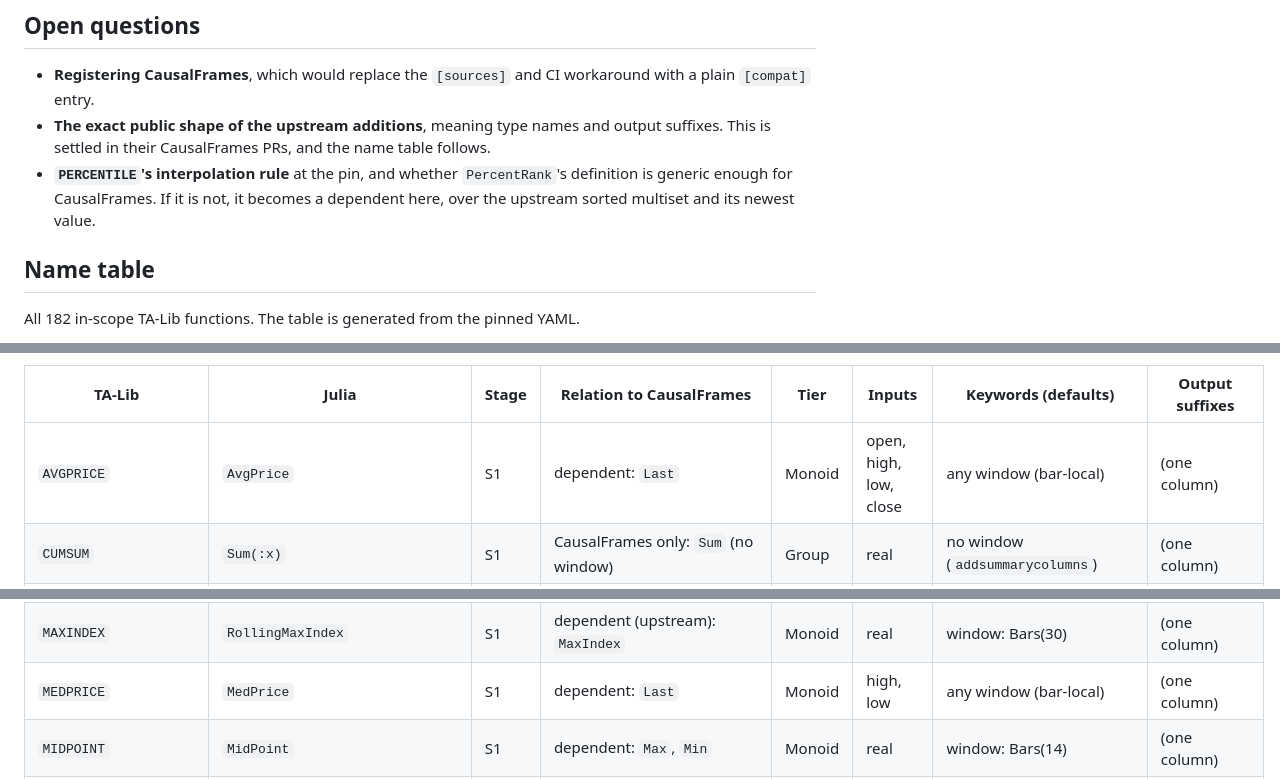
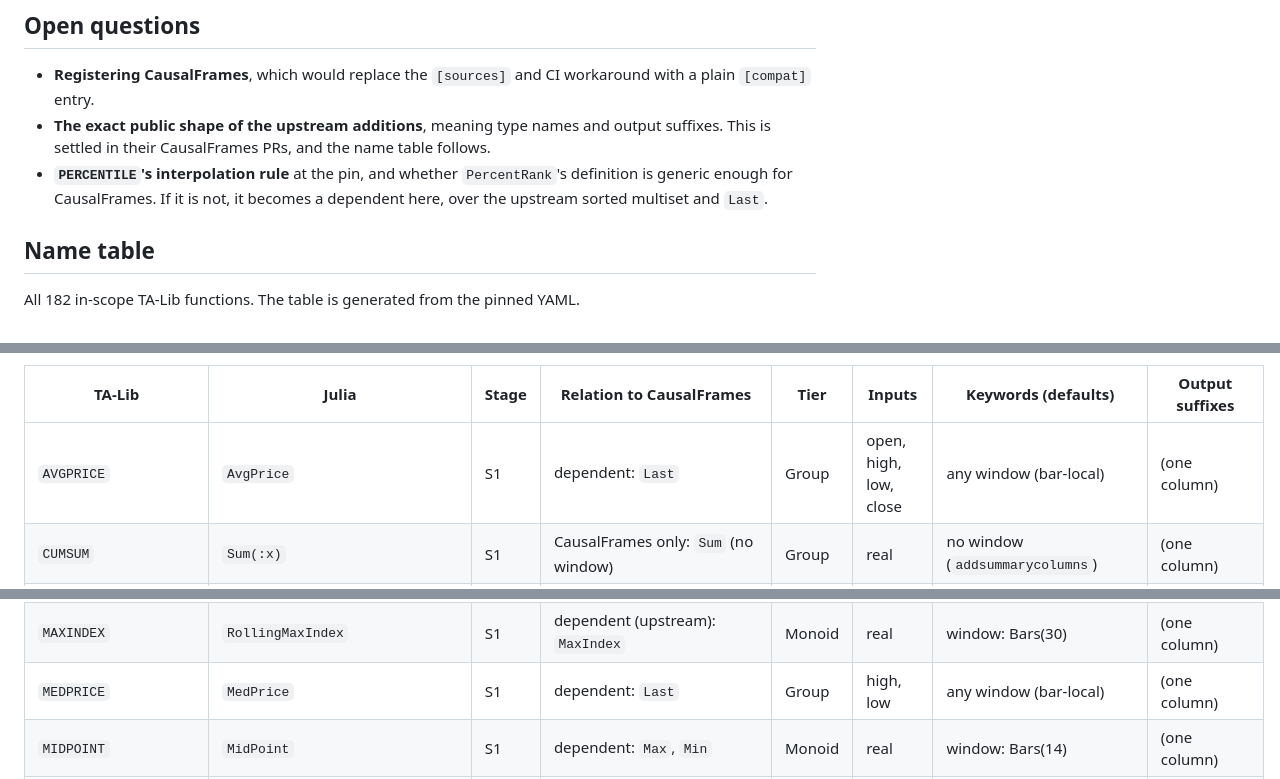
Before and after one commit to farrellm/CausalIndicators.jl, a Markdown page: DESIGN.md, 3 parts joined by grey strips. Drawn GitHub-style.

```diff
--- a/DESIGN.md
+++ b/DESIGN.md
@@ -632,7 +643,7 @@ prerequisites" in the same PR.
   follows.
 - **`PERCENTILE`'s interpolation rule** at the pin, and whether `PercentRank`'s
   definition is generic enough for CausalFrames. If it is not, it becomes a
-  dependent here, over the upstream sorted multiset and its newest value.
+  dependent here, over the upstream sorted multiset and `Last`.
 
 ## Name table
 
@@ -655,7 +666,7 @@ All 182 in-scope TA-Lib functions. The table is generated from the pinned YAML.
 
 | TA-Lib | Julia | Stage | Relation to CausalFrames | Tier | Inputs | Keywords (defaults) | Output suffixes |
 |---|---|---|---|---|---|---|---|
-| `AVGPRICE` | `AvgPrice` | S1 | dependent: `Last` | Monoid | open, high, low, close | any window (bar-local) | (one column) |
+| `AVGPRICE` | `AvgPrice` | S1 | dependent: `Last` | Group | open, high, low, close | any window (bar-local) | (one column) |
 | `CUMSUM` | `Sum(:x)` | S1 | CausalFrames only: `Sum` (no window) | Group | real | no window (`addsummarycolumns`) | (one column) |
 | `DEMA` | `DEMA` | S1 | new state | plain | real | period=30 | (one column) |
 | `EMA` | `EMA` | S1 | new state | plain | real | period=30 | (one column) |
@@ -665,7 +676,7 @@ All 182 in-scope TA-Lib functions. The table is generated from the pinned YAML.
 | `MAVP` | `MAVP` | S1 | new state | plain | real, periods | minperiod=2, maxperiod=30, matype=:sma | (one column) |
 | `MAX` | `Max(:x)` | S1 | CausalFrames only: `Max` | Monoid | real | window: Bars(30) | (one column) |
 | `MAXINDEX` | `RollingMaxIndex` | S1 | dependent (upstream): `MaxIndex` | Monoid | real | window: Bars(30) | (one column) |
-| `MEDPRICE` | `MedPrice` | S1 | dependent: `Last` | Monoid | high, low | any window (bar-local) | (one column) |
+| `MEDPRICE` | `MedPrice` | S1 | dependent: `Last` | Group | high, low | any window (bar-local) | (one column) |
 | `MIDPOINT` | `MidPoint` | S1 | dependent: `Max`, `Min` | Monoid | real | window: Bars(14) | (one column) |
 | `MIDPRICE` | `MidPrice` | S1 | dependent: `Max`, `Min` | Monoid | high, low | window: Bars(14) | (one column) |
 | `MIN` | `Min(:x)` | S1 | CausalFrames only: `Min` | Monoid | real | window: Bars(30) | (one column) |
```
Also changed, not shown: other parts of DESIGN.md (+42 -31 lines).
